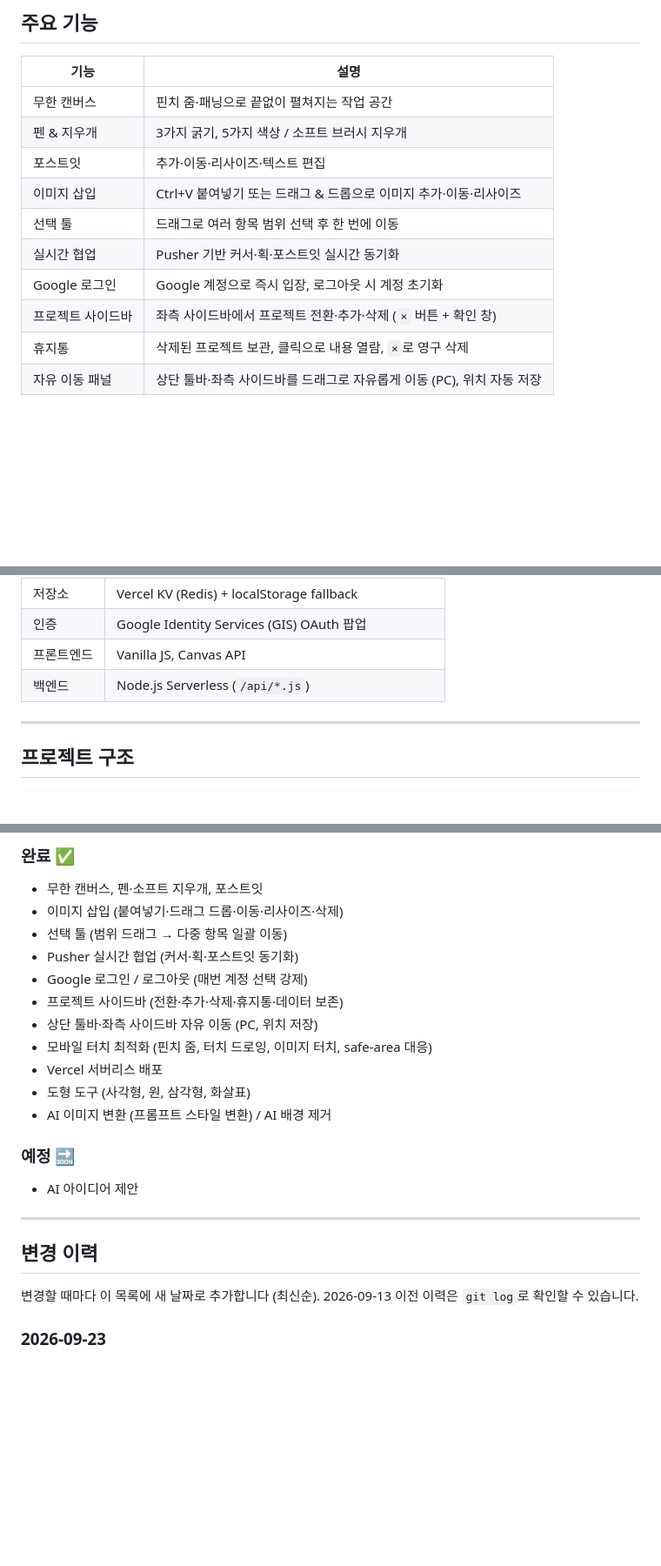
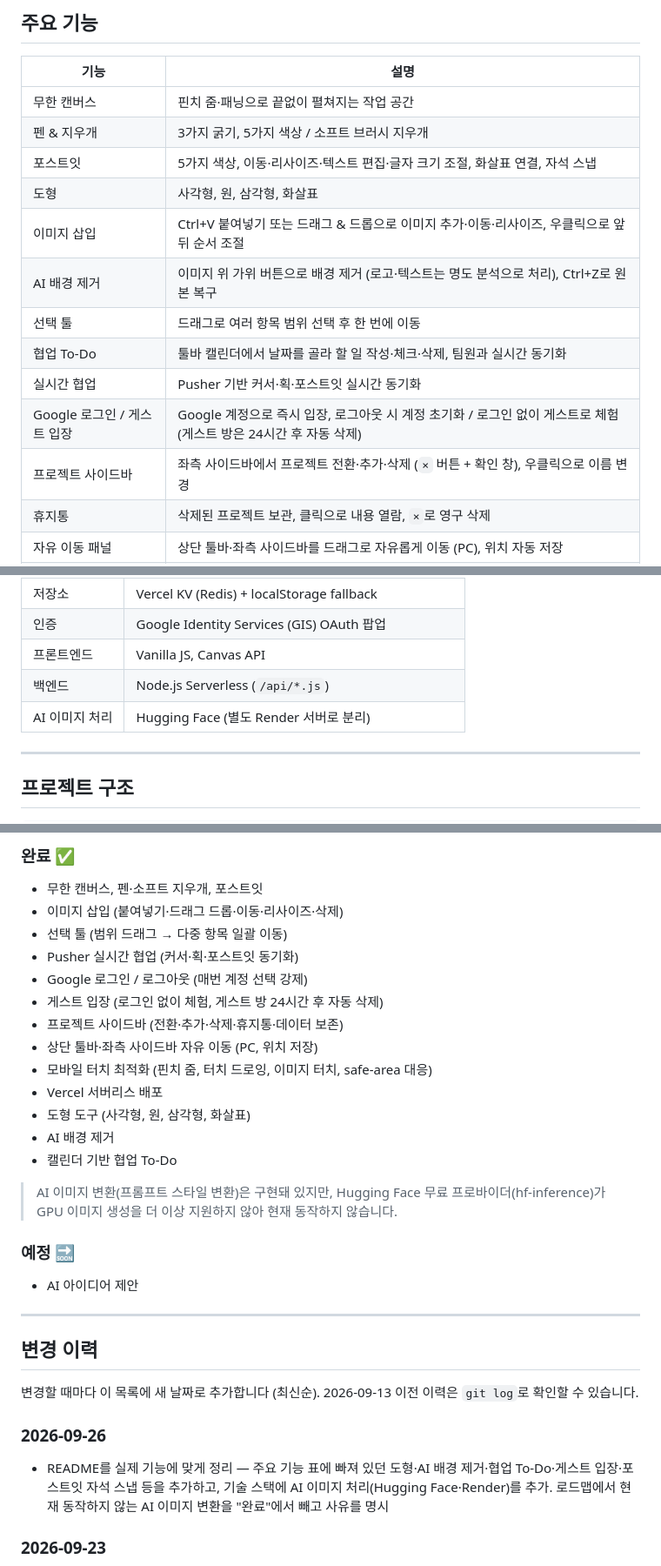
Before and after one commit to guhakim/Freedom-AI, a Markdown page: README.md, 3 parts joined by grey strips. Shown at 87% size. Drawn GitHub-style; blank space fills up the shorter version.

Commit message:
README를 실제 기능에 맞게 정리 (누락 기능 추가, 동작 안 하는 AI 이미지 변환 로드맵 정정)
Co-Authored-By: Claude Opus 5.5 <noreply@anthropic.com>

```diff
--- a/README.md
+++ b/README.md
@@ -16,12 +16,15 @@
 |------|------|
 | 무한 캔버스 | 핀치 줌·패닝으로 끝없이 펼쳐지는 작업 공간 |
 | 펜 & 지우개 | 3가지 굵기, 5가지 색상 / 소프트 브러시 지우개 |
-| 포스트잇 | 추가·이동·리사이즈·텍스트 편집 |
-| 이미지 삽입 | Ctrl+V 붙여넣기 또는 드래그 & 드롭으로 이미지 추가·이동·리사이즈 |
+| 포스트잇 | 5가지 색상, 이동·리사이즈·텍스트 편집·글자 크기 조절, 화살표 연결, 자석 스냅 |
+| 도형 | 사각형, 원, 삼각형, 화살표 |
+| 이미지 삽입 | Ctrl+V 붙여넣기 또는 드래그 & 드롭으로 이미지 추가·이동·리사이즈, 우클릭으로 앞뒤 순서 조절 |
+| AI 배경 제거 | 이미지 위 가위 버튼으로 배경 제거 (로고·텍스트는 명도 분석으로 처리), Ctrl+Z로 원본 복구 |
 | 선택 툴 | 드래그로 여러 항목 범위 선택 후 한 번에 이동 |
+| 협업 To-Do | 툴바 캘린더에서 날짜를 골라 할 일 작성·체크·삭제, 팀원과 실시간 동기화 |
 | 실시간 협업 | Pusher 기반 커서·획·포스트잇 실시간 동기화 |
-| Google 로그인 | Google 계정으로 즉시 입장, 로그아웃 시 계정 초기화 |
-| 프로젝트 사이드바 | 좌측 사이드바에서 프로젝트 전환·추가·삭제 (`×` 버튼 + 확인 창) |
+| Google 로그인 / 게스트 입장 | Google 계정으로 즉시 입장, 로그아웃 시 계정 초기화 / 로그인 없이 게스트로 체험 (게스트 방은 24시간 후 자동 삭제) |
+| 프로젝트 사이드바 | 좌측 사이드바에서 프로젝트 전환·추가·삭제 (`×` 버튼 + 확인 창), 우클릭으로 이름 변경 |
 | 휴지통 | 삭제된 프로젝트 보관, 클릭으로 내용 열람, `×`로 영구 삭제 |
 | 자유 이동 패널 | 상단 툴바·좌측 사이드바를 드래그로 자유롭게 이동 (PC), 위치 자동 저장 |
 | 모바일 최적화 | 터치 드로잉·핀치 줌·이미지 터치 이동/리사이즈, 기종별 safe-area 대응 |
@@ -40,6 +43,7 @@
 | 인증 | Google Identity Services (GIS) OAuth 팝업 |
 | 프론트엔드 | Vanilla JS, Canvas API |
 | 백엔드 | Node.js Serverless (`/api/*.js`) |
+| AI 이미지 처리 | Hugging Face (별도 Render 서버로 분리) |
 
 ---
 
@@ -190,12 +194,16 @@ https://your-domain.vercel.app
 - 선택 툴 (범위 드래그 → 다중 항목 일괄 이동)
 - Pusher 실시간 협업 (커서·획·포스트잇 동기화)
 - Google 로그인 / 로그아웃 (매번 계정 선택 강제)
+- 게스트 입장 (로그인 없이 체험, 게스트 방 24시간 후 자동 삭제)
 - 프로젝트 사이드바 (전환·추가·삭제·휴지통·데이터 보존)
 - 상단 툴바·좌측 사이드바 자유 이동 (PC, 위치 저장)
 - 모바일 터치 최적화 (핀치 줌, 터치 드로잉, 이미지 터치, safe-area 대응)
 - Vercel 서버리스 배포
 - 도형 도구 (사각형, 원, 삼각형, 화살표)
-- AI 이미지 변환 (프롬프트 스타일 변환) / AI 배경 제거
+- AI 배경 제거
+- 캘린더 기반 협업 To-Do
+
+> AI 이미지 변환(프롬프트 스타일 변환)은 구현돼 있지만, Hugging Face 무료 프로바이더(hf-inference)가 GPU 이미지 생성을 더 이상 지원하지 않아 현재 동작하지 않습니다.
 
 ### 예정 🔜
 
@@ -207,6 +215,9 @@ https://your-domain.vercel.app
 
 변경할 때마다 이 목록에 새 날짜로 추가합니다 (최신순). 2026-09-13 이전 이력은
 `git log`로 확인할 수 있습니다.
+
+### 2026-09-26
+- README를 실제 기능에 맞게 정리 — 주요 기능 표에 빠져 있던 도형·AI 배경 제거·협업 To-Do·게스트 입장·포스트잇 자석 스냅 등을 추가하고, 기술 스택에 AI 이미지 처리(Hugging Face·Render)를 추가. 로드맵에서 현재 동작하지 않는 AI 이미지 변환을 "완료"에서 빼고 사유를 명시
 
 ### 2026-09-23
 - 관리자 통계 월별 방문 수를 더 이상 별도 카운터로 관리하지 않고, 일별 카운터를 월 단위로 합산해서 계산하도록 구조 변경 — 예전 방식(일별·월별을 각각 따로 증가)은 둘 중 하나만 실패해도 두 값이 어긋날 수 있었는데(실제로 1건 차이가 발생했던 적 있음), 합산 방식이면 애초에 어긋날 수가 없음
```
